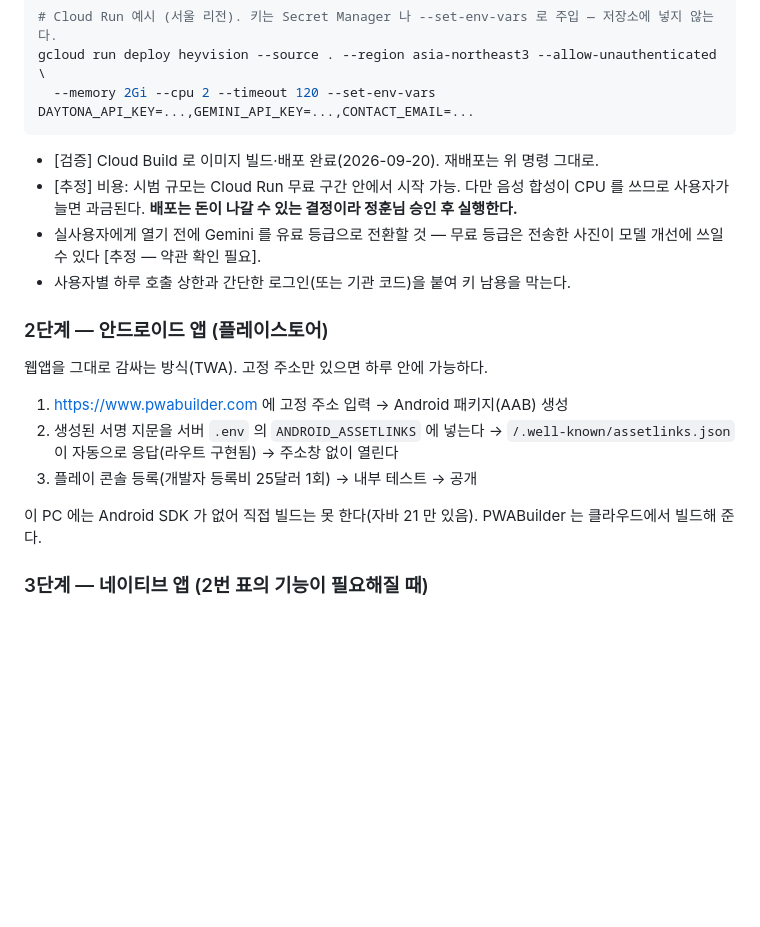
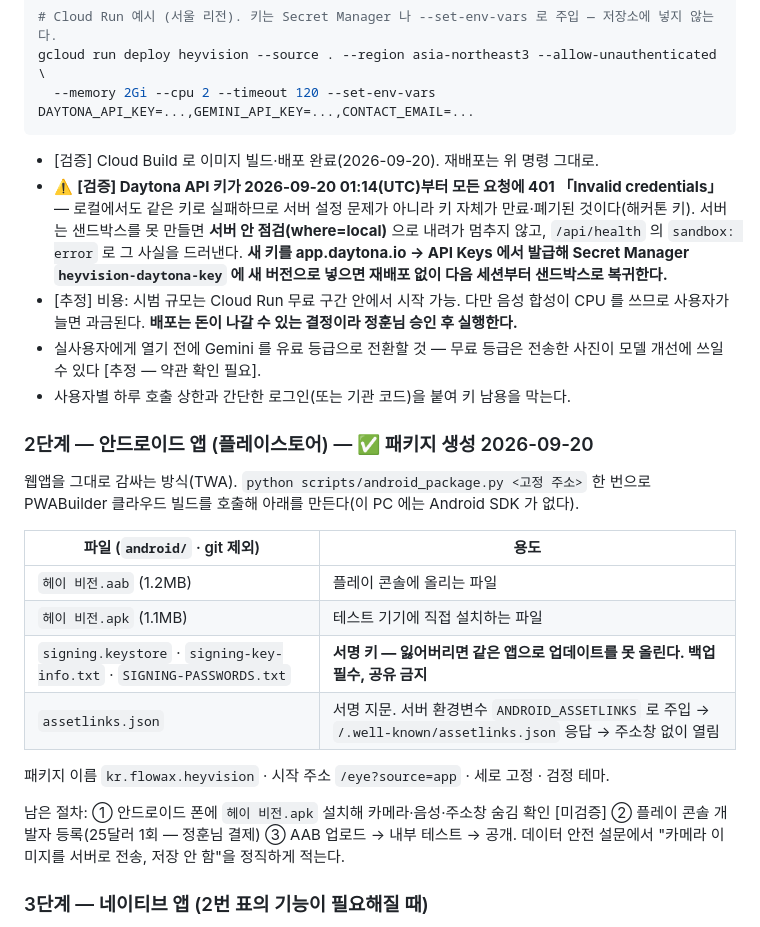
Before and after one commit to Demian-Yim/soridetail, a Markdown page: docs/MOBILE-APP.md, the part around the change. GitHub-like rendering; blank space fills up the shorter version.

Commit message:
docs: android package outcome, expired sandbox key and recovery path
Co-Authored-By: Claude Fable 5.1 <noreply@anthropic.com>

````diff
--- a/docs/MOBILE-APP.md
+++ b/docs/MOBILE-APP.md
@@ -41,18 +41,24 @@ gcloud run deploy heyvision --source . --region asia-northeast3 --allow-unauthen
 ```
 
 - [검증] Cloud Build 로 이미지 빌드·배포 완료(2026-09-20). 재배포는 위 명령 그대로.
+- ⚠️ **[검증] Daytona API 키가 2026-09-20 01:14(UTC)부터 모든 요청에 401 「Invalid credentials」** — 로컬에서도 같은 키로 실패하므로 서버 설정 문제가 아니라 키 자체가 만료·폐기된 것이다(해커톤 키). 서버는 샌드박스를 못 만들면 **서버 안 점검(where=local)** 으로 내려가 멈추지 않고, `/api/health` 의 `sandbox: error` 로 그 사실을 드러낸다. **새 키를 app.daytona.io → API Keys 에서 발급해 Secret Manager `heyvision-daytona-key` 에 새 버전으로 넣으면 재배포 없이 다음 세션부터 샌드박스로 복귀한다.**
 - [추정] 비용: 시범 규모는 Cloud Run 무료 구간 안에서 시작 가능. 다만 음성 합성이 CPU 를 쓰므로 사용자가 늘면 과금된다. **배포는 돈이 나갈 수 있는 결정이라 정훈님 승인 후 실행한다.**
 - 실사용자에게 열기 전에 Gemini 를 유료 등급으로 전환할 것 — 무료 등급은 전송한 사진이 모델 개선에 쓰일 수 있다 [추정 — 약관 확인 필요].
 - 사용자별 하루 호출 상한과 간단한 로그인(또는 기관 코드)을 붙여 키 남용을 막는다.
 
-### 2단계 — 안드로이드 앱 (플레이스토어)
-웹앱을 그대로 감싸는 방식(TWA). 고정 주소만 있으면 하루 안에 가능하다.
+### 2단계 — 안드로이드 앱 (플레이스토어) — ✅ 패키지 생성 2026-09-20
+웹앱을 그대로 감싸는 방식(TWA). `python scripts/android_package.py <고정 주소>` 한 번으로 PWABuilder 클라우드 빌드를 호출해 아래를 만든다(이 PC 에는 Android SDK 가 없다).
 
-1. https://www.pwabuilder.com 에 고정 주소 입력 → Android 패키지(AAB) 생성
-2. 생성된 서명 지문을 서버 `.env` 의 `ANDROID_ASSETLINKS` 에 넣는다 → `/.well-known/assetlinks.json` 이 자동으로 응답(라우트 구현됨) → 주소창 없이 열린다
-3. 플레이 콘솔 등록(개발자 등록비 25달러 1회) → 내부 테스트 → 공개
+| 파일 (`android/` · git 제외) | 용도 |
+|---|---|
+| `헤이 비전.aab` (1.2MB) | 플레이 콘솔에 올리는 파일 |
+| `헤이 비전.apk` (1.1MB) | 테스트 기기에 직접 설치하는 파일 |
+| `signing.keystore` · `signing-key-info.txt` · `SIGNING-PASSWORDS.txt` | **서명 키 — 잃어버리면 같은 앱으로 업데이트를 못 올린다. 백업 필수, 공유 금지** |
+| `assetlinks.json` | 서명 지문. 서버 환경변수 `ANDROID_ASSETLINKS` 로 주입 → `/.well-known/assetlinks.json` 응답 → 주소창 없이 열림 |
 
-이 PC 에는 Android SDK 가 없어 직접 빌드는 못 한다(자바 21 만 있음). PWABuilder 는 클라우드에서 빌드해 준다.
+패키지 이름 `kr.flowax.heyvision` · 시작 주소 `/eye?source=app` · 세로 고정 · 검정 테마.
+
+남은 절차: ① 안드로이드 폰에 `헤이 비전.apk` 설치해 카메라·음성·주소창 숨김 확인 [미검증] ② 플레이 콘솔 개발자 등록(25달러 1회 — 정훈님 결제) ③ AAB 업로드 → 내부 테스트 → 공개. 데이터 안전 설문에서 "카메라 이미지를 서버로 전송, 저장 안 함"을 정직하게 적는다.
 
 ### 3단계 — 네이티브 앱 (2번 표의 기능이 필요해질 때)
 - 아이폰 앱은 맥과 애플 개발자 계정(연 99달러)이 필요하다. 애플은 웹을 감싸기만 한 앱을 반려하므로 아이폰은 처음부터 네이티브로 간다.
````
